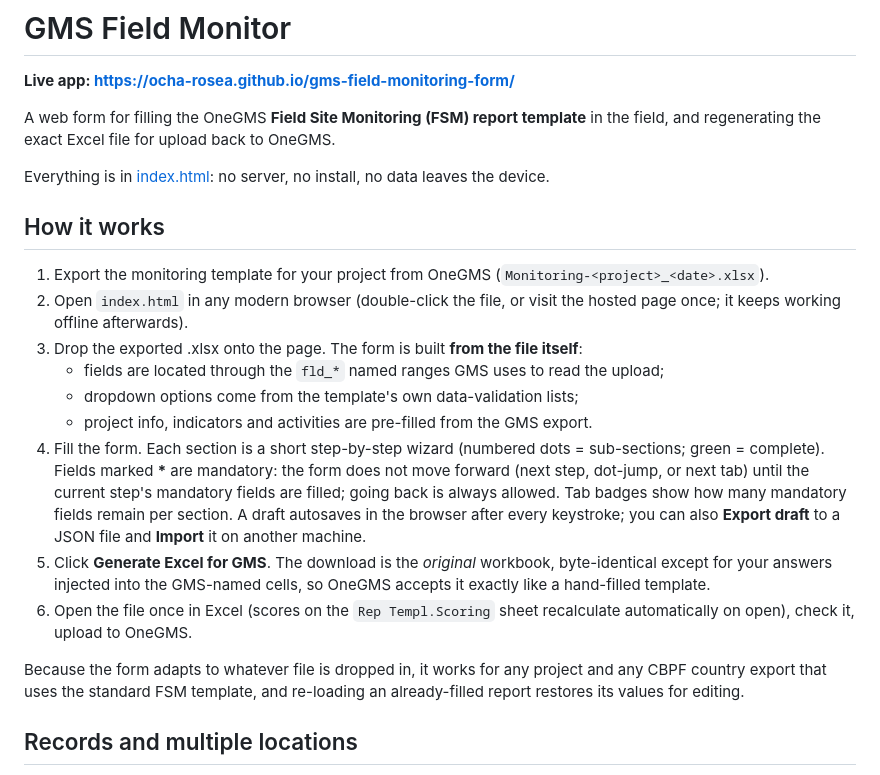
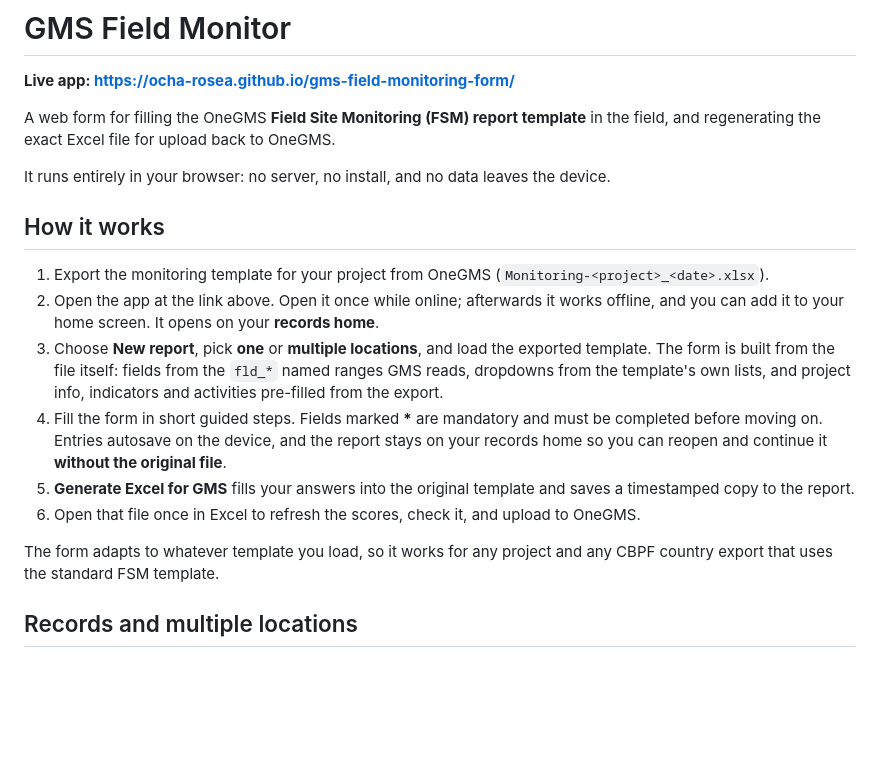
Before and after one commit to ocha-rosea/gms-field-monitoring-form, a Markdown page: README.md, the part around the change. Rendered like a GitHub page; blank space fills up the shorter version.

Commit message:
README: update How it works to the deployed app flow (records home, no index.html advice)

```diff
--- a/README.md
+++ b/README.md
@@ -4,21 +4,18 @@
 
 A web form for filling the OneGMS **Field Site Monitoring (FSM) report template** in the field, and regenerating the exact Excel file for upload back to OneGMS.
 
-Everything is in [index.html](index.html): no server, no install, no data leaves the device.
+It runs entirely in your browser: no server, no install, and no data leaves the device.
 
 ## How it works
 
 1. Export the monitoring template for your project from OneGMS (`Monitoring-<project>_<date>.xlsx`).
-2. Open `index.html` in any modern browser (double-click the file, or visit the hosted page once; it keeps working offline afterwards).
-3. Drop the exported .xlsx onto the page. The form is built **from the file itself**:
-   - fields are located through the `fld_*` named ranges GMS uses to read the upload;
-   - dropdown options come from the template's own data-validation lists;
-   - project info, indicators and activities are pre-filled from the GMS export.
-4. Fill the form. Each section is a short step-by-step wizard (numbered dots = sub-sections; green = complete). Fields marked __*__ are mandatory: the form does not move forward (next step, dot-jump, or next tab) until the current step's mandatory fields are filled; going back is always allowed. Tab badges show how many mandatory fields remain per section. A draft autosaves in the browser after every keystroke; you can also **Export draft** to a JSON file and **Import** it on another machine.
-5. Click **Generate Excel for GMS**. The download is the *original* workbook, byte-identical except for your answers injected into the GMS-named cells, so OneGMS accepts it exactly like a hand-filled template.
-6. Open the file once in Excel (scores on the `Rep Templ.Scoring` sheet recalculate automatically on open), check it, upload to OneGMS.
+2. Open the app at the link above. Open it once while online; afterwards it works offline, and you can add it to your home screen. It opens on your **records home**.
+3. Choose **New report**, pick **one** or **multiple locations**, and load the exported template. The form is built from the file itself: fields from the `fld_*` named ranges GMS reads, dropdowns from the template's own lists, and project info, indicators and activities pre-filled from the export.
+4. Fill the form in short guided steps. Fields marked __*__ are mandatory and must be completed before moving on. Entries autosave on the device, and the report stays on your records home so you can reopen and continue it **without the original file**.
+5. **Generate Excel for GMS** fills your answers into the original template and saves a timestamped copy to the report.
+6. Open that file once in Excel to refresh the scores, check it, and upload to OneGMS.
 
-Because the form adapts to whatever file is dropped in, it works for any project and any CBPF country export that uses the standard FSM template, and re-loading an already-filled report restores its values for editing.
+The form adapts to whatever template you load, so it works for any project and any CBPF country export that uses the standard FSM template.
 
 ## Records and multiple locations
 
```
